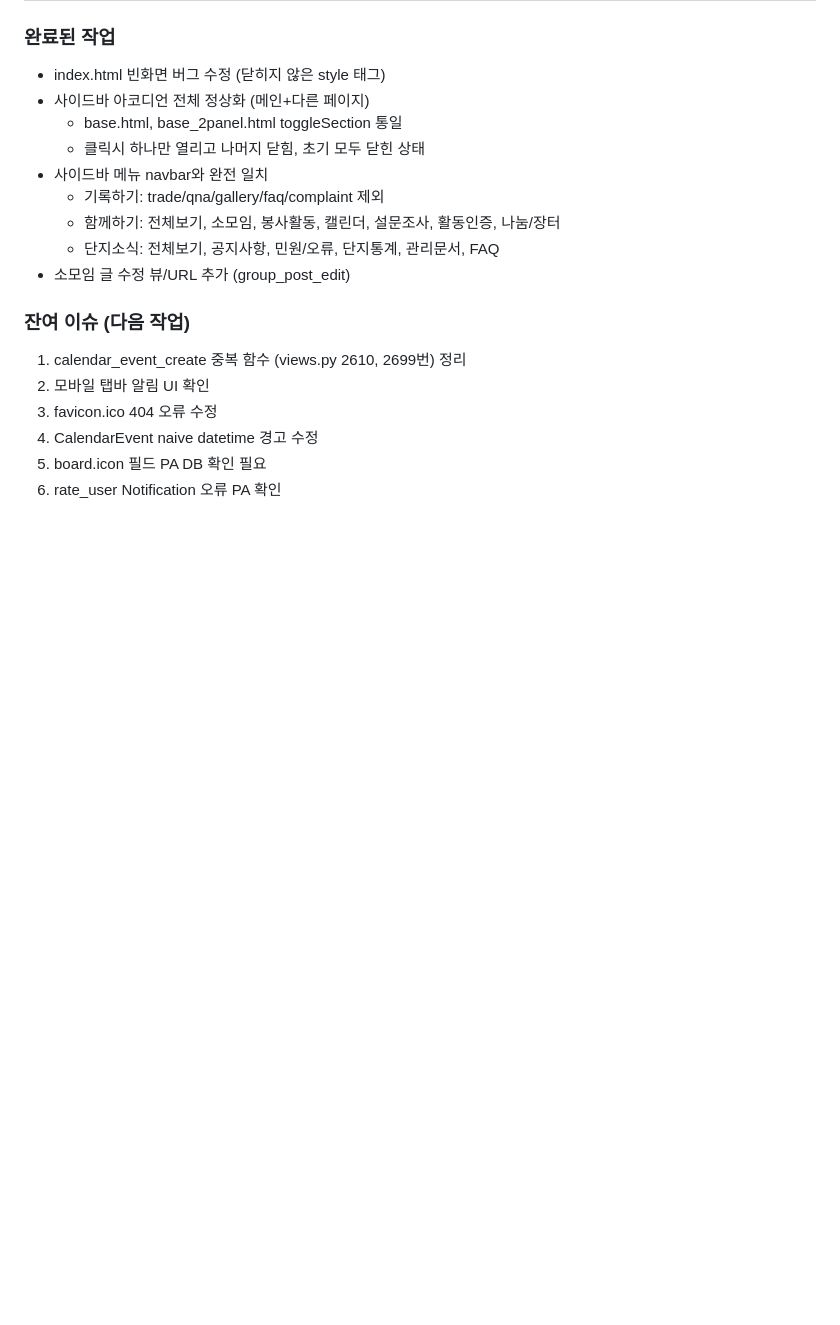
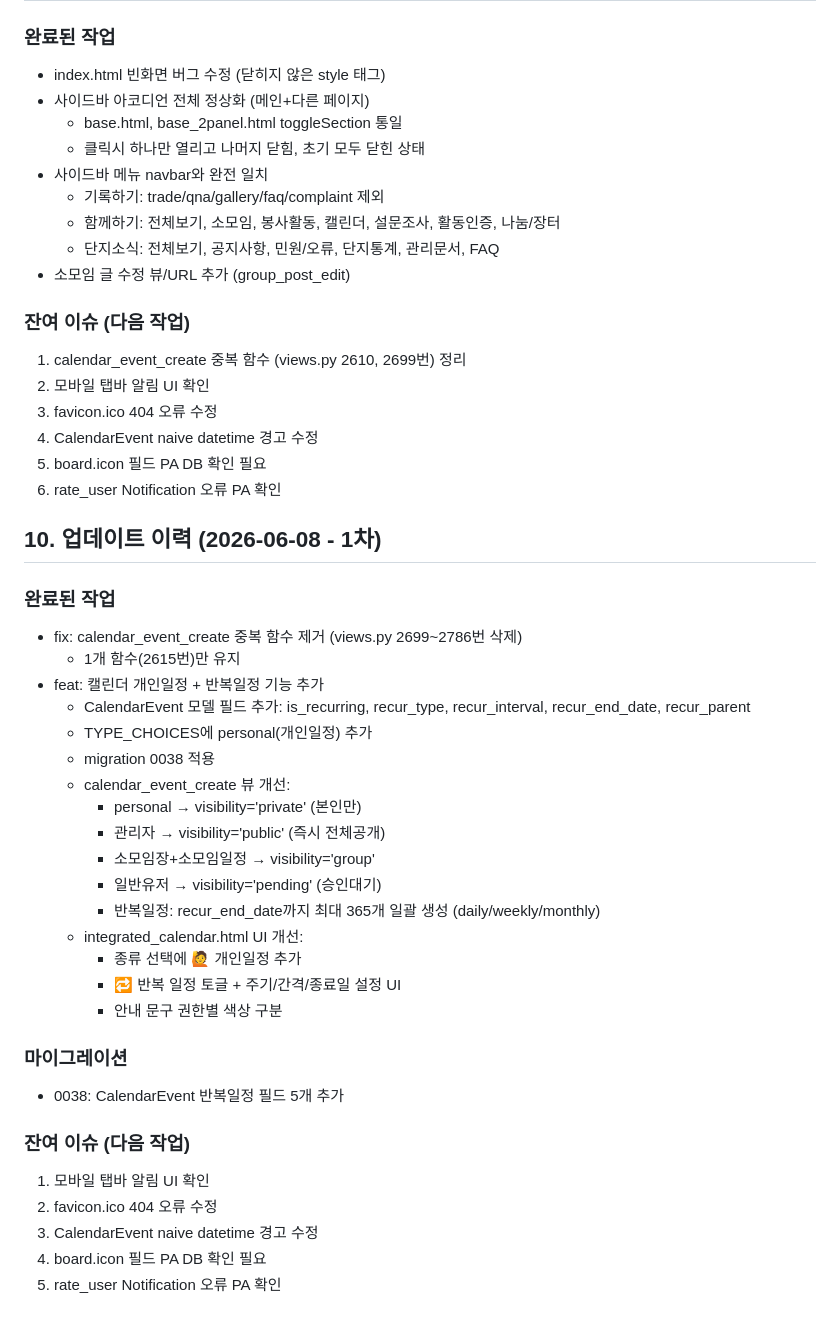
Before and after one commit to ULERP/haesol7-community, a Markdown page: PROJECT_SPEC.md, the part around the change. Rendered like a GitHub page; blank space fills up the shorter version.

Commit message:
docs: PROJECT_SPEC.md 세션10 업데이트

```diff
--- a/PROJECT_SPEC.md
+++ b/PROJECT_SPEC.md
@@ -227,3 +227,34 @@ cd ~/haesol7-community && git pull origin main && python manage.py migrate --noi
 4. CalendarEvent naive datetime 경고 수정
 5. board.icon 필드 PA DB 확인 필요
 6. rate_user Notification 오류 PA 확인
+
+
+## 10. 업데이트 이력 (2026-06-08 - 1차)
+
+### 완료된 작업
+- fix: calendar_event_create 중복 함수 제거 (views.py 2699~2786번 삭제)
+  - 1개 함수(2615번)만 유지
+- feat: 캘린더 개인일정 + 반복일정 기능 추가
+  - CalendarEvent 모델 필드 추가: is_recurring, recur_type, recur_interval, recur_end_date, recur_parent
+  - TYPE_CHOICES에 personal(개인일정) 추가
+  - migration 0038 적용
+  - calendar_event_create 뷰 개선:
+    - personal → visibility='private' (본인만)
+    - 관리자 → visibility='public' (즉시 전체공개)
+    - 소모임장+소모임일정 → visibility='group'
+    - 일반유저 → visibility='pending' (승인대기)
+    - 반복일정: recur_end_date까지 최대 365개 일괄 생성 (daily/weekly/monthly)
+  - integrated_calendar.html UI 개선:
+    - 종류 선택에 🙋 개인일정 추가
+    - 🔁 반복 일정 토글 + 주기/간격/종료일 설정 UI
+    - 안내 문구 권한별 색상 구분
+
+### 마이그레이션
+- 0038: CalendarEvent 반복일정 필드 5개 추가
+
+### 잔여 이슈 (다음 작업)
+1. 모바일 탭바 알림 UI 확인
+2. favicon.ico 404 오류 수정
+3. CalendarEvent naive datetime 경고 수정
+4. board.icon 필드 PA DB 확인 필요
+5. rate_user Notification 오류 PA 확인
```
